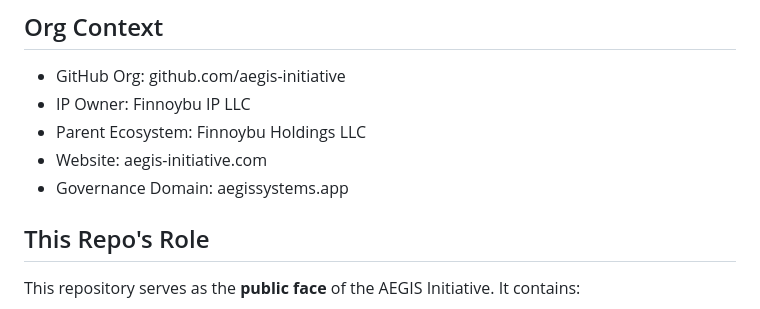
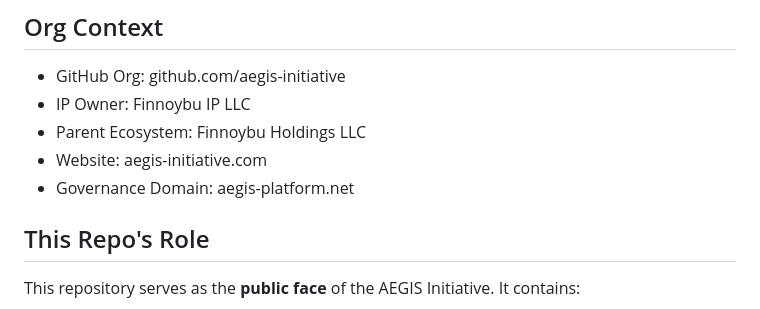
Before and after one commit to aegis-initiative/aegis-initiative, a Markdown page: CLAUDE.md, the part around the change. Drawn GitHub-style.

Commit message:
fix: standardize platform domain references per domain registry

```diff
--- a/CLAUDE.md
+++ b/CLAUDE.md
@@ -8,7 +8,7 @@ Org home and public-facing entry point for the AEGIS Initiative. This is the fir
 - IP Owner: Finnoybu IP LLC
 - Parent Ecosystem: Finnoybu Holdings LLC
 - Website: aegis-initiative.com
-- Governance Domain: aegissystems.app
+- Governance Domain: aegis-platform.net
 
 ## This Repo's Role
 This repository serves as the **public face** of the AEGIS Initiative. It contains:
```
